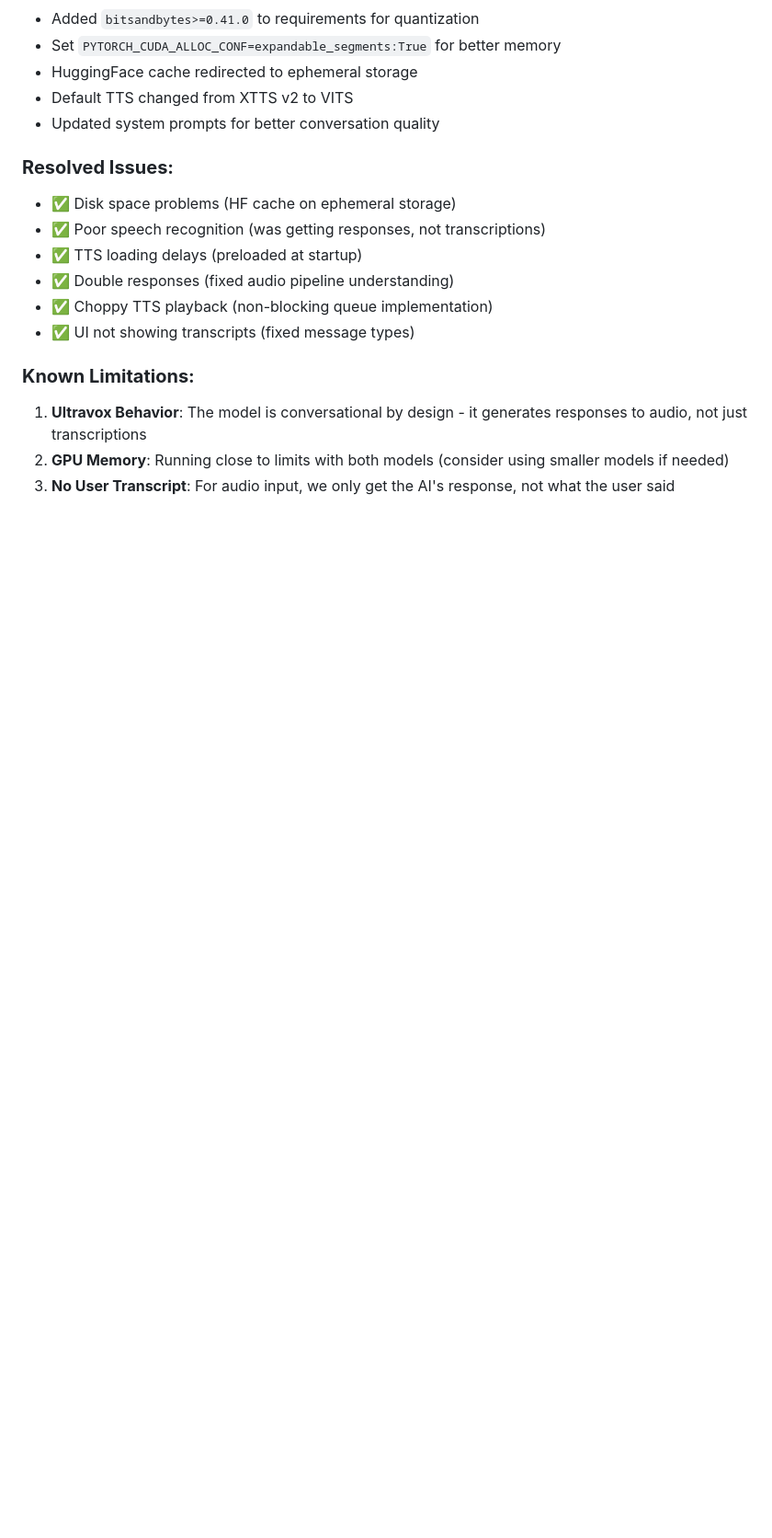
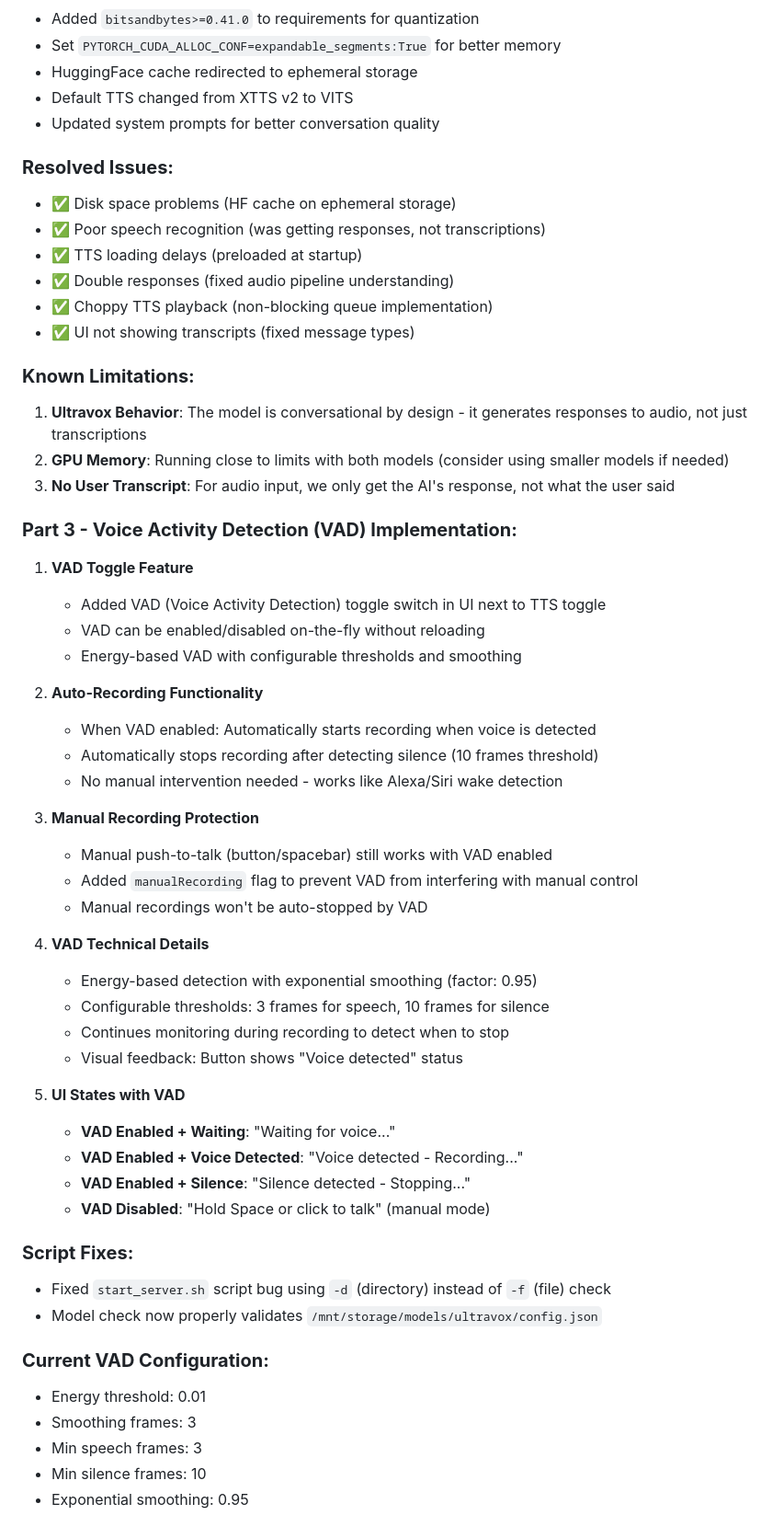
Before and after one commit to youjelly/lexai, a Markdown page: CLAUDE.md, the part around the change. Shown at 92% size. Rendered like a GitHub page; blank space fills up the shorter version.

Commit message:
📝 Update CLAUDE.md with VAD implementation details
- Added Part 3 section documenting Voice Activity Detection
- Documented auto-recording functionality and behavior
- Added VAD configuration parameters and UI states
- Included script fixes made during implementation

🤖 Generated with [Claude Code](https://claude.ai/code)

Co-Authored-By: Claude <noreply@anthropic.com>

```diff
--- a/CLAUDE.md
+++ b/CLAUDE.md
@@ -467,3 +467,43 @@ The LexAI system is fully deployed and accessible at **http://3.129.5.177:8000**
 1. **Ultravox Behavior**: The model is conversational by design - it generates responses to audio, not just transcriptions
 2. **GPU Memory**: Running close to limits with both models (consider using smaller models if needed)
 3. **No User Transcript**: For audio input, we only get the AI's response, not what the user said
+
+### **Part 3 - Voice Activity Detection (VAD) Implementation:**
+
+1. **VAD Toggle Feature**
+   - Added VAD (Voice Activity Detection) toggle switch in UI next to TTS toggle
+   - VAD can be enabled/disabled on-the-fly without reloading
+   - Energy-based VAD with configurable thresholds and smoothing
+
+2. **Auto-Recording Functionality**
+   - When VAD enabled: Automatically starts recording when voice is detected
+   - Automatically stops recording after detecting silence (10 frames threshold)
+   - No manual intervention needed - works like Alexa/Siri wake detection
+
+3. **Manual Recording Protection**
+   - Manual push-to-talk (button/spacebar) still works with VAD enabled
+   - Added `manualRecording` flag to prevent VAD from interfering with manual control
+   - Manual recordings won't be auto-stopped by VAD
+
+4. **VAD Technical Details**
+   - Energy-based detection with exponential smoothing (factor: 0.95)
+   - Configurable thresholds: 3 frames for speech, 10 frames for silence
+   - Continues monitoring during recording to detect when to stop
+   - Visual feedback: Button shows "Voice detected" status
+
+5. **UI States with VAD**
+   - **VAD Enabled + Waiting**: "Waiting for voice..."
+   - **VAD Enabled + Voice Detected**: "Voice detected - Recording..."
+   - **VAD Enabled + Silence**: "Silence detected - Stopping..."
+   - **VAD Disabled**: "Hold Space or click to talk" (manual mode)
+
+### **Script Fixes:**
+- Fixed `start_server.sh` script bug using `-d` (directory) instead of `-f` (file) check
+- Model check now properly validates `/mnt/storage/models/ultravox/config.json`
+
+### **Current VAD Configuration:**
+- Energy threshold: 0.01
+- Smoothing frames: 3
+- Min speech frames: 3
+- Min silence frames: 10
+- Exponential smoothing: 0.95
```
